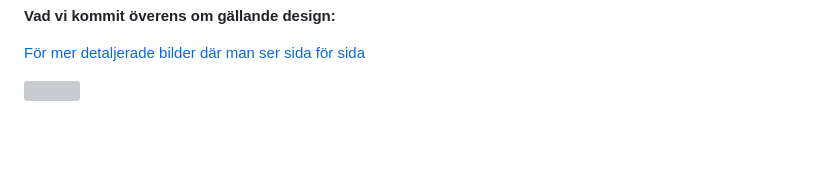
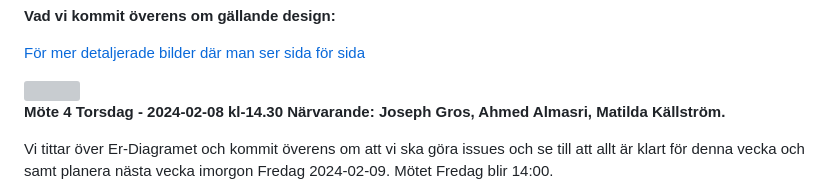
Before and after one commit to JosephGros/MRB, a Markdown page: README.md, the part around the change. Drawn GitHub-style; blank space fills up the shorter version; grey boxes are pictures that could not be loaded.

Commit message:
uppdatering möte torsdag

```diff
--- a/README.md
+++ b/README.md
@@ -75,3 +75,9 @@ Vi som grupp går igenom våra high fidelitys och kommer överens om den fastst
 [För mer detaljerade bilder där man ser sida för sida](screenshotsDoc.md)
 
 <img src="./images/fullFigma.png">
+
+
+**Möte 4 Torsdag - 2024-02-08 kl-14.30**
+**Närvarande: Joseph Gros, Ahmed Almasri, Matilda Källström.**
+
+Vi tittar över Er-Diagramet och kommit överens om att vi ska göra issues och se till att allt är klart för denna vecka och samt planera nästa vecka imorgon Fredag 2024-02-09. Mötet Fredag blir 14:00.
```
